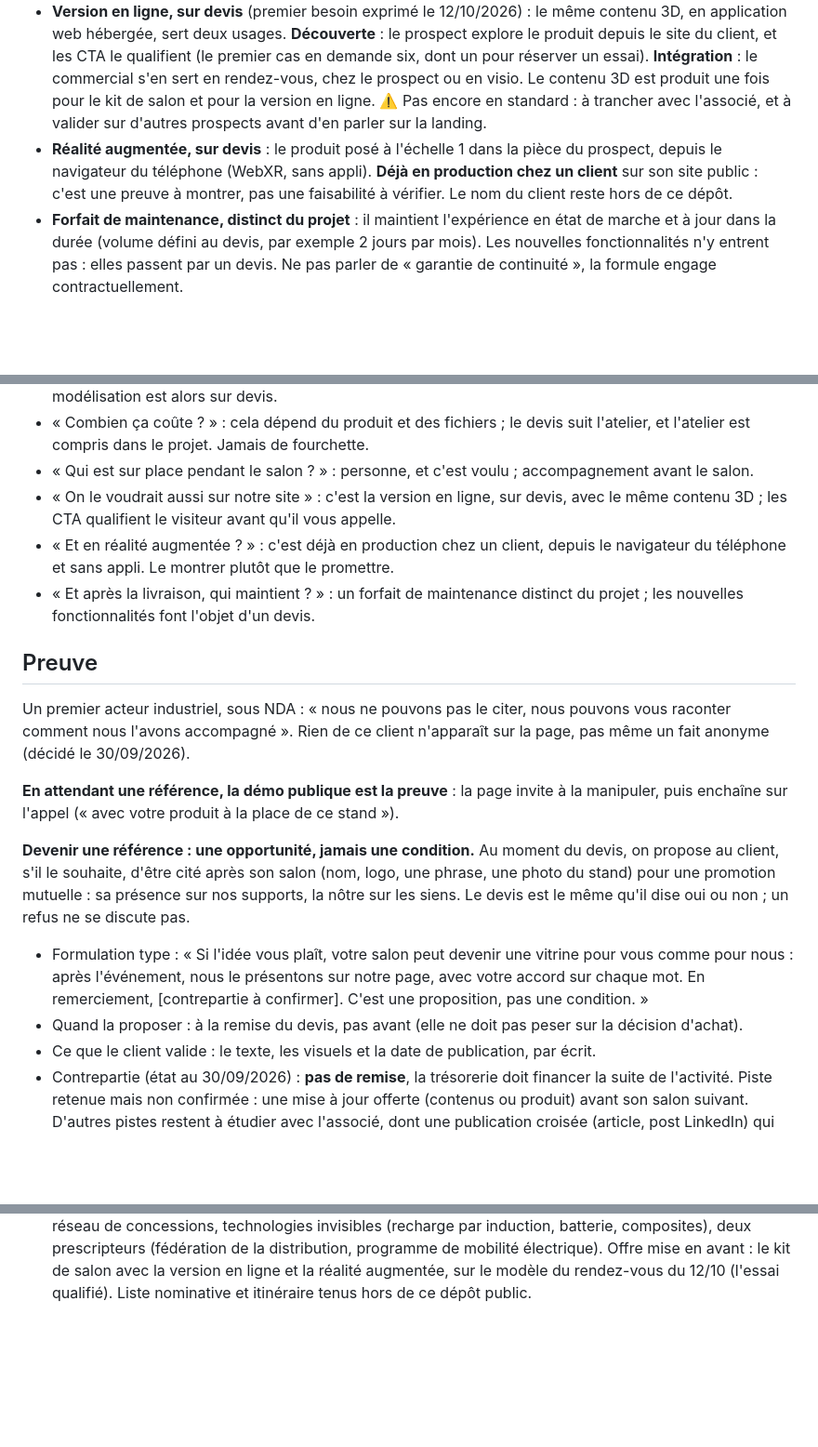
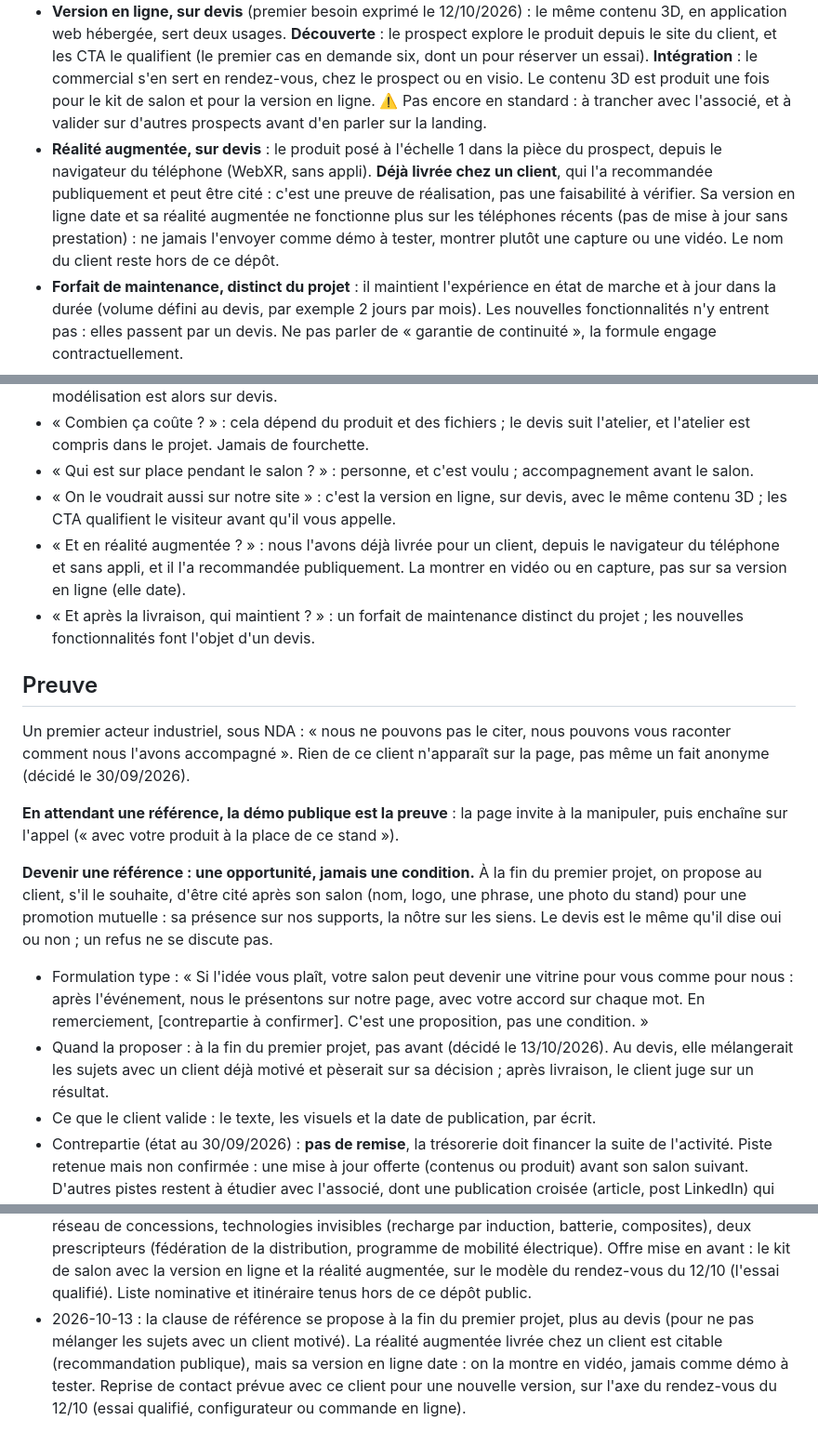
Before and after one commit to Fractal-Innov/stand, a Markdown page: VENTE.md, 3 parts joined by grey strips. Shown at 93% size. Rendered like a GitHub page; blank space fills up the shorter version.

Commit message:
docs(vente): proposer la référence en fin de projet et cadrer la preuve AR
- clause de référence proposée à la fin du premier projet, plus au devis
- réalité augmentée : livrée et recommandée publiquement, mais version en ligne datée, montrée en vidéo
- journal du 13/10/2026

Co-Authored-By: Claude Opus 5.5 <noreply@anthropic.com>

```diff
--- a/VENTE.md
+++ b/VENTE.md
@@ -52,7 +52,7 @@ La démo web publique (https://stand-demonstrateur.osc-fr1.scalingo.io/, intégr
 - **Deux façons d'avoir le kit** : Fractal Innov l'achète, le configure et le livre prêt à brancher (le client en est propriétaire), ou le client achète sur nos références et nous installons à distance ou en atelier.
 - **Options sur devis** : plusieurs produits ou toute une gamme dans la même expérience, modélisation 3D (conversion + optimisation, dépend des fichiers du client), mobilier et présentoir avec nos partenaires, flight case, écran de veille 3D animé, présentation à emporter sur mobile (le visiteur scanne un QR code et retrouve la présentation sur son téléphone ; demande un hébergement en ligne, chiffré au devis), version en ligne et réalité augmentée (détail ci-dessous).
 - **Version en ligne, sur devis** (premier besoin exprimé le 12/10/2026) : le même contenu 3D, en application web hébergée, sert deux usages. **Découverte** : le prospect explore le produit depuis le site du client, et les CTA le qualifient (le premier cas en demande six, dont un pour réserver un essai). **Intégration** : le commercial s'en sert en rendez-vous, chez le prospect ou en visio. Le contenu 3D est produit une fois pour le kit de salon et pour la version en ligne. ⚠️ Pas encore en standard : à trancher avec l'associé, et à valider sur d'autres prospects avant d'en parler sur la landing.
-- **Réalité augmentée, sur devis** : le produit posé à l'échelle 1 dans la pièce du prospect, depuis le navigateur du téléphone (WebXR, sans appli). **Déjà en production chez un client** sur son site public : c'est une preuve à montrer, pas une faisabilité à vérifier. Le nom du client reste hors de ce dépôt.
+- **Réalité augmentée, sur devis** : le produit posé à l'échelle 1 dans la pièce du prospect, depuis le navigateur du téléphone (WebXR, sans appli). **Déjà livrée chez un client**, qui l'a recommandée publiquement et peut être cité : c'est une preuve de réalisation, pas une faisabilité à vérifier. Sa version en ligne date et sa réalité augmentée ne fonctionne plus sur les téléphones récents (pas de mise à jour sans prestation) : ne jamais l'envoyer comme démo à tester, montrer plutôt une capture ou une vidéo. Le nom du client reste hors de ce dépôt.
 - **Forfait de maintenance, distinct du projet** : il maintient l'expérience en état de marche et à jour dans la durée (volume défini au devis, par exemple 2 jours par mois). Les nouvelles fonctionnalités n'y entrent pas : elles passent par un devis. Ne pas parler de « garantie de continuité », la formule engage contractuellement.
 
 ## Ce qui n'est PAS dans l'offre (à dire clairement, ça rassure)
@@ -91,7 +91,7 @@ La démo web publique (https://stand-demonstrateur.osc-fr1.scalingo.io/, intégr
 - « Combien ça coûte ? » : cela dépend du produit et des fichiers ; le devis suit l'atelier, et l'atelier est compris dans le projet. Jamais de fourchette.
 - « Qui est sur place pendant le salon ? » : personne, et c'est voulu ; accompagnement avant le salon.
 - « On le voudrait aussi sur notre site » : c'est la version en ligne, sur devis, avec le même contenu 3D ; les CTA qualifient le visiteur avant qu'il vous appelle.
-- « Et en réalité augmentée ? » : c'est déjà en production chez un client, depuis le navigateur du téléphone et sans appli. Le montrer plutôt que le promettre.
+- « Et en réalité augmentée ? » : nous l'avons déjà livrée pour un client, depuis le navigateur du téléphone et sans appli, et il l'a recommandée publiquement. La montrer en vidéo ou en capture, pas sur sa version en ligne (elle date).
 - « Et après la livraison, qui maintient ? » : un forfait de maintenance distinct du projet ; les nouvelles fonctionnalités font l'objet d'un devis.
 
 ## Preuve
@@ -100,10 +100,10 @@ Un premier acteur industriel, sous NDA : « nous ne pouvons pas le citer, nous p
 
 **En attendant une référence, la démo publique est la preuve** : la page invite à la manipuler, puis enchaîne sur l'appel (« avec votre produit à la place de ce stand »).
 
-**Devenir une référence : une opportunité, jamais une condition.** Au moment du devis, on propose au client, s'il le souhaite, d'être cité après son salon (nom, logo, une phrase, une photo du stand) pour une promotion mutuelle : sa présence sur nos supports, la nôtre sur les siens. Le devis est le même qu'il dise oui ou non ; un refus ne se discute pas.
+**Devenir une référence : une opportunité, jamais une condition.** À la fin du premier projet, on propose au client, s'il le souhaite, d'être cité après son salon (nom, logo, une phrase, une photo du stand) pour une promotion mutuelle : sa présence sur nos supports, la nôtre sur les siens. Le devis est le même qu'il dise oui ou non ; un refus ne se discute pas.
 
 - Formulation type : « Si l'idée vous plaît, votre salon peut devenir une vitrine pour vous comme pour nous : après l'événement, nous le présentons sur notre page, avec votre accord sur chaque mot. En remerciement, [contrepartie à confirmer]. C'est une proposition, pas une condition. »
-- Quand la proposer : à la remise du devis, pas avant (elle ne doit pas peser sur la décision d'achat).
+- Quand la proposer : à la fin du premier projet, pas avant (décidé le 13/10/2026). Au devis, elle mélangerait les sujets avec un client déjà motivé et pèserait sur sa décision ; après livraison, le client juge sur un résultat.
 - Ce que le client valide : le texte, les visuels et la date de publication, par écrit.
 - Contrepartie (état au 30/09/2026) : **pas de remise**, la trésorerie doit financer la suite de l'activité. Piste retenue mais non confirmée : une mise à jour offerte (contenus ou produit) avant son salon suivant. D'autres pistes restent à étudier avec l'associé, dont une publication croisée (article, post LinkedIn) qui ne coûte rien.
 
@@ -132,3 +132,4 @@ Un premier acteur industriel, sous NDA : « nous ne pouvons pas le citer, nous p
 - 2026-10-08 : préparation du Salon des Maires et des Collectivités locales (Paris Porte de Versailles, 24 au 26/11/2026), en visiteur sur deux jours : le mercredi pour un rendez-vous institutionnel, le jeudi pour les exposants (maires repartis, commerciaux disponibles, démontage du soir qui rend la douleur concrète). Trente exposants industriels ciblés parmi 1 168, tous avec un produit qui ne voyage pas (voirie et propreté, sport et loisirs, mobilité et stationnement, mobilier et éclairage). Critère : les plus gros stands, déjà budgétés, où l'offre réduit le coût du salon. La surface des stands n'est pas publiée, la taille est estimée par celle du groupe. Prix de l'innovation non retenu pour l'instant (catégorie « Numérique utile, sobre et souverain » si candidature, clôture le 1er novembre). Liste nominative et itinéraire tenus hors de ce dépôt public.
 - 2026-10-12 : premier rendez-vous de 30 minutes issu de Rééduca, avec un fabricant de lits hydromassants (direction générale et dirigeant). Le besoin dépasse le salon : une **découverte en ligne** sur leur site, qui qualifie le prospect, et une **intégration** dans les rendez-vous commerciaux, avec le produit en réalité augmentée à l'échelle 1 et six CTA, dont un pour réserver un essai. La valeur vendue est l'essai qualifié, pas la 3D. Synthèse faite avec l'associé : contenu 3D unique pour le salon et le site, 3D manquante modélisée, versions intermédiaires pendant le projet, forfait de maintenance distinct, préparation commerciale valorisée au devis. Atelier fixé au 19/11 avec l'associé, liste des éléments envoyée à J-15 (4/11), éléments bienvenus avant l'atelier pour un devis précis sous 24 h. Visite prévue sur leur stand d'un salon de l'hôtellerie en novembre. À trancher : le passage de la version en ligne en standard. Noms tenus hors de ce dépôt public.
 - 2026-10-12 : préparation du Mondial de l'Auto (Paris Porte de Versailles, 12 au 18/10/2026), en visiteur : repérage seul le mardi, visite avec l'associé le vendredi sur les cibles retenues. Trente cibles parmi 94 exposants, hors grands constructeurs (stands tenus par des agences) et hors concurrents d'un client équipementier : petits constructeurs et mobilité légère, utilitaires, nouveaux entrants qui équipent un réseau de concessions, technologies invisibles (recharge par induction, batterie, composites), deux prescripteurs (fédération de la distribution, programme de mobilité électrique). Offre mise en avant : le kit de salon avec la version en ligne et la réalité augmentée, sur le modèle du rendez-vous du 12/10 (l'essai qualifié). Liste nominative et itinéraire tenus hors de ce dépôt public.
+- 2026-10-13 : la clause de référence se propose à la fin du premier projet, plus au devis (pour ne pas mélanger les sujets avec un client motivé). La réalité augmentée livrée chez un client est citable (recommandation publique), mais sa version en ligne date : on la montre en vidéo, jamais comme démo à tester. Reprise de contact prévue avec ce client pour une nouvelle version, sur l'axe du rendez-vous du 12/10 (essai qualifié, configurateur ou commande en ligne).
```
